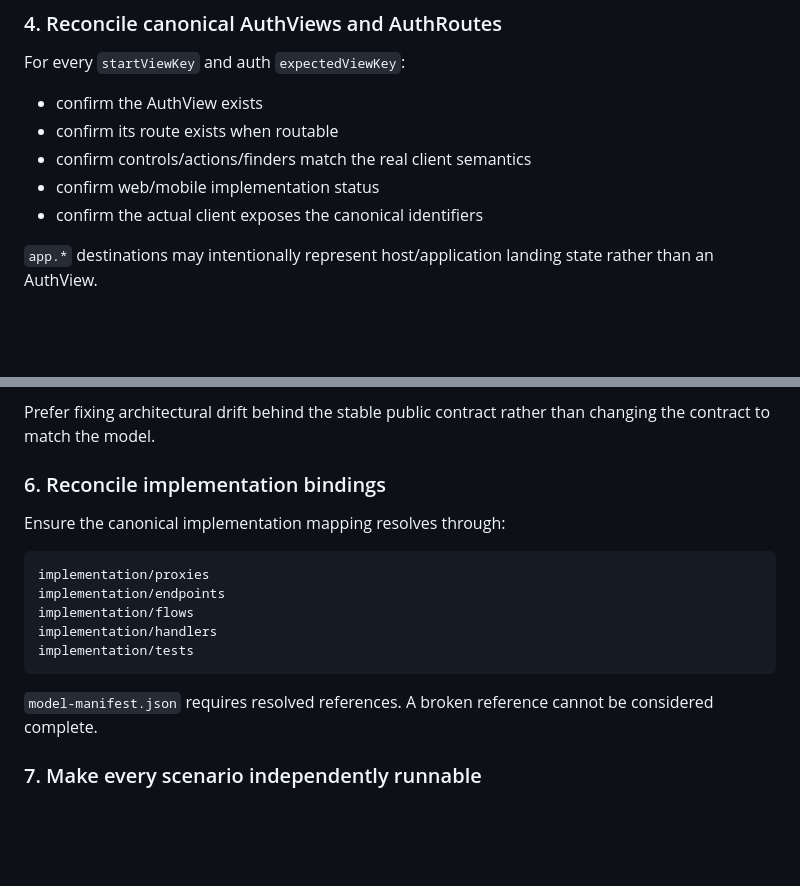
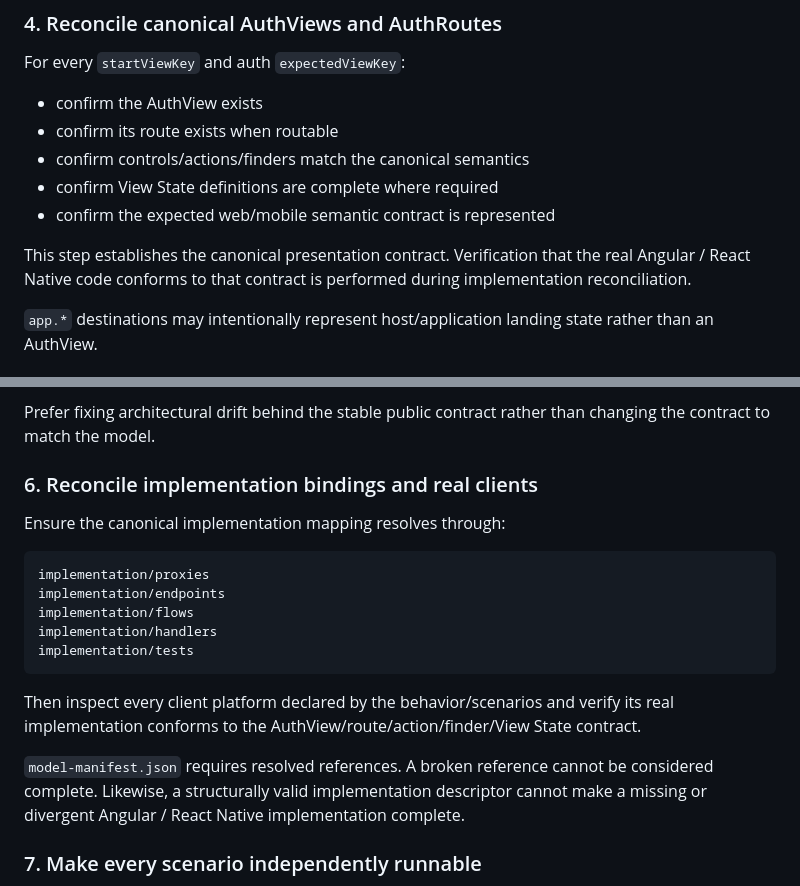
Before and after one commit to LagoVista/UserAdmin, a Markdown page: auth-model/CATEGORY-TO-GREEN.md, 2 parts joined by grey strips. Rendered like a GitHub page; blank space fills up the shorter version.

````diff
--- a/auth-model/CATEGORY-TO-GREEN.md
+++ b/auth-model/CATEGORY-TO-GREEN.md
@@ -223,9 +242,11 @@ For every `startViewKey` and auth `expectedViewKey`:
 
 - confirm the AuthView exists
 - confirm its route exists when routable
-- confirm controls/actions/finders match the real client semantics
-- confirm web/mobile implementation status
-- confirm the actual client exposes the canonical identifiers
+- confirm controls/actions/finders match the canonical semantics
+- confirm View State definitions are complete where required
+- confirm the expected web/mobile semantic contract is represented
+
+This step establishes the canonical presentation contract. Verification that the real Angular / React Native code conforms to that contract is performed during implementation reconciliation.
 
 `app.*` destinations may intentionally represent host/application landing state rather than an AuthView.
 
@@ -241,7 +262,7 @@ For each server-backed scenario:
 
 Prefer fixing architectural drift behind the stable public contract rather than changing the contract to match the model.
 
-### 6. Reconcile implementation bindings
+### 6. Reconcile implementation bindings and real clients
 
 Ensure the canonical implementation mapping resolves through:
 
@@ -253,7 +274,9 @@ implementation/handlers
 implementation/tests
 ```
 
-`model-manifest.json` requires resolved references. A broken reference cannot be considered complete.
+Then inspect every client platform declared by the behavior/scenarios and verify its real implementation conforms to the AuthView/route/action/finder/View State contract.
+
+`model-manifest.json` requires resolved references. A broken reference cannot be considered complete. Likewise, a structurally valid implementation descriptor cannot make a missing or divergent Angular / React Native implementation complete.
 
 ### 7. Make every scenario independently runnable
 
````
Also changed, not shown: other parts of auth-model/CATEGORY-TO-GREEN.md (+23 -4 lines).
